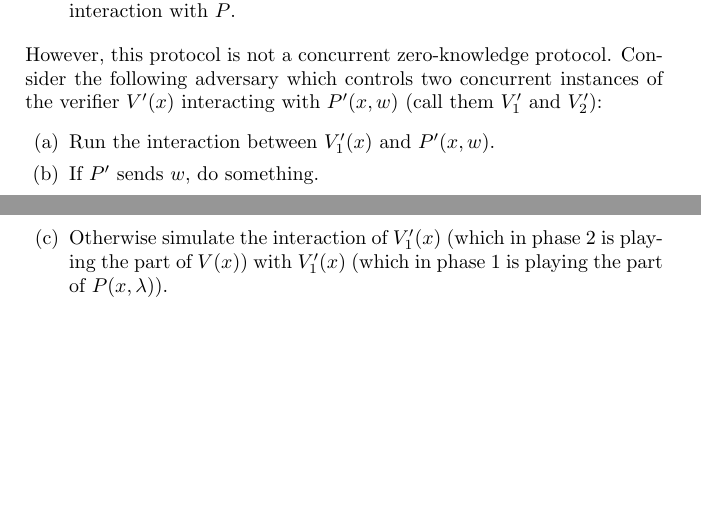
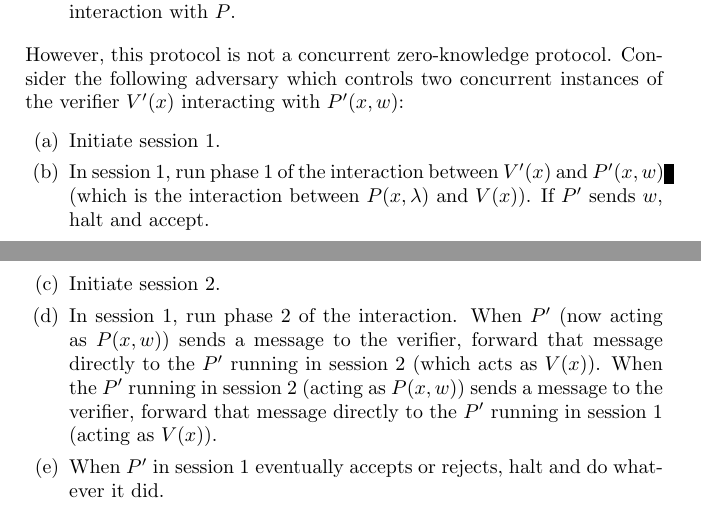
Before and after one commit to jfinkels/cs548, a LaTeX document (ps5.tex): two parts of pages 2 and 3 of 3, joined at a grey line, cut so that both start at the same text, the shorter picture padded with empty space. Compiled offline with pdfLaTeX.

Commit message:
Added protocol showing non-concurrent zero-knowledge for question 2 in problem set 5.

```diff
--- a/ps5.tex
+++ b/ps5.tex
@@ -75,11 +75,19 @@
   \end{description}
 
   However, this protocol is not a concurrent zero-knowledge protocol.
-  Consider the following adversary which controls two concurrent instances of the verifier $V'(x)$ interacting with $P'(x, w)$ (call them $V'_1$ and $V'_2$):
+  Consider the following adversary which controls two concurrent instances of the verifier $V'(x)$ interacting with $P'(x, w)$:
   \begin{enumerate}
-  \item Run the interaction between $V'_1(x)$ and $P'(x, w)$.
-  \item If $P'$ sends $w$, do something.
-  \item Otherwise simulate the interaction of $V'_1(x)$ (which in phase 2 is playing the part of $V(x)$) with $V'_1(x)$ (which in phase 1 is playing the part of $P(x, \lambda)$).
+  \item Initiate session 1.
+  \item
+    In session 1, run phase 1 of the interaction between $V'(x)$ and $P'(x, w)$ (which is the interaction between $P(x, \lambda)$ and $V(x)$).
+    If $P'$ sends $w$, halt and accept.
+  \item Initiate session 2.
+  \item
+    In session 1, run phase 2 of the interaction.
+    %% TODO Here, couldn't we just interact V'_1 with V'_2 and get the same?
+    When $P'$ (now acting as $P(x, w)$) sends a message to the verifier, forward that message directly to the $P'$ running in session 2 (which acts as $V(x)$).
+    When the $P'$ running in session 2 (acting as $P(x, w)$) sends a message to the verifier, forward that message directly to the $P'$ running in session 1 (acting as $V(x)$).
+  \item When $P'$ in session 1 eventually accepts or rejects, halt and do whatever it did.
   \end{enumerate}
 \end{enumerate}
 \end{document}
```
